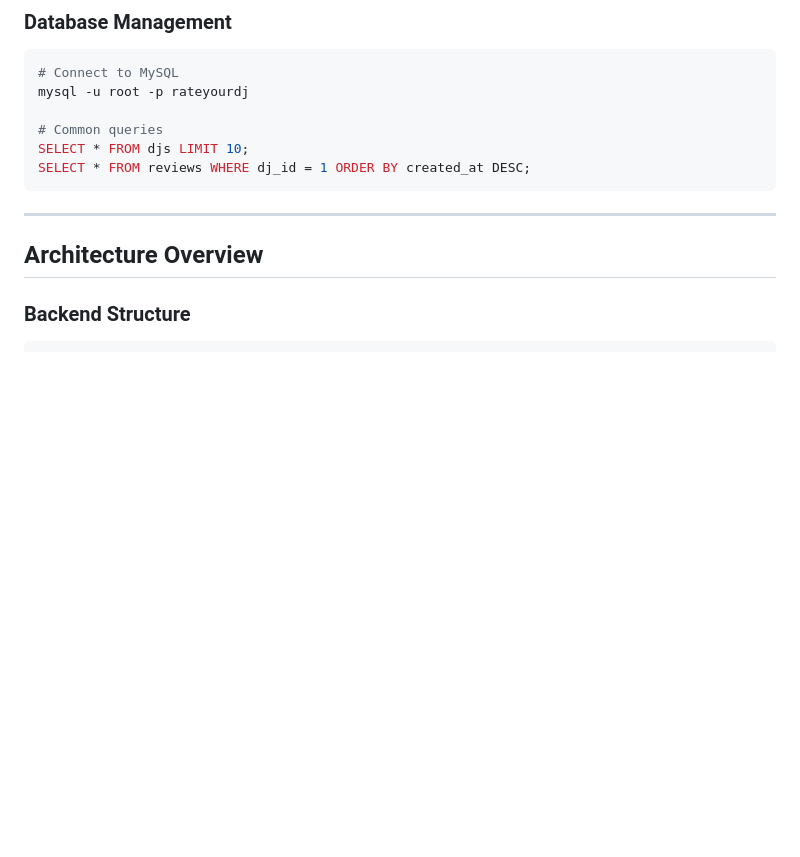
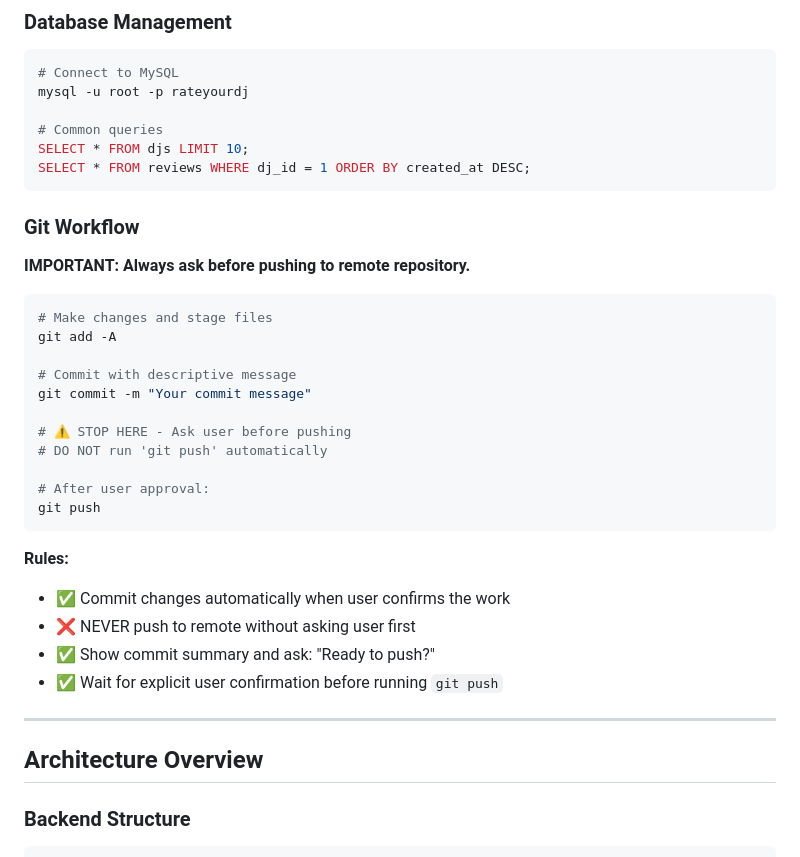
Before and after one commit to OrangeChickens/rateYourDj, a Markdown page: CLAUDE.md, the part around the change. Drawn GitHub-style; blank space fills up the shorter version.

Commit message:
Add Git Workflow guidelines to CLAUDE.md
Rule: Always ask user before pushing to remote repository.
- Commit changes automatically when work is confirmed
- NEVER push without explicit user approval
- Show commit summary and wait for confirmation

Co-Authored-By: Claude Opus 4.5 <noreply@anthropic.com>

````diff
--- a/CLAUDE.md
+++ b/CLAUDE.md
@@ -510,6 +510,30 @@ mysql -u root -p rateyourdj
 SELECT * FROM djs LIMIT 10;
 SELECT * FROM reviews WHERE dj_id = 1 ORDER BY created_at DESC;
 ```
+
+### Git Workflow
+
+**IMPORTANT: Always ask before pushing to remote repository.**
+
+```bash
+# Make changes and stage files
+git add -A
+
+# Commit with descriptive message
+git commit -m "Your commit message"
+
+# ⚠️ STOP HERE - Ask user before pushing
+# DO NOT run 'git push' automatically
+
+# After user approval:
+git push
+```
+
+**Rules:**
+- ✅ Commit changes automatically when user confirms the work
+- ❌ NEVER push to remote without asking user first
+- ✅ Show commit summary and ask: "Ready to push?"
+- ✅ Wait for explicit user confirmation before running `git push`
 
 ---
 
````
